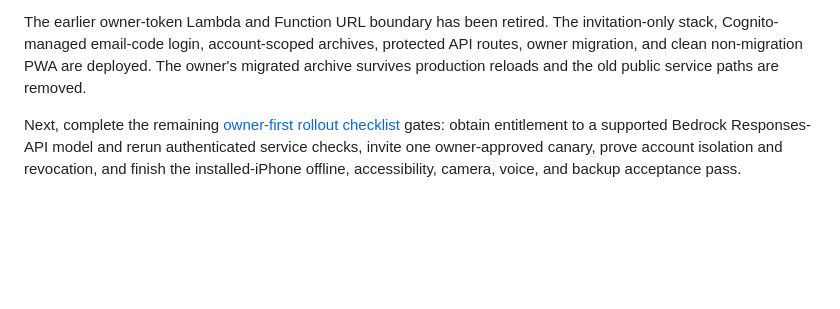
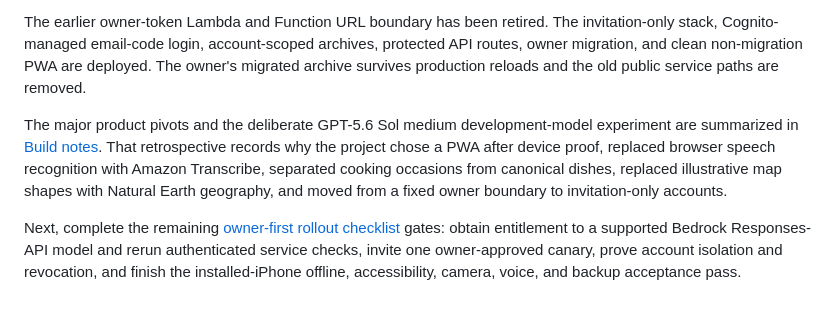
Before and after one commit to ktakeuchi21/what-i-made, a Markdown page: docs/product/DEVELOPMENT_PLAN.md, the part around the change. GitHub-like rendering; blank space fills up the shorter version.

```diff
--- a/docs/product/DEVELOPMENT_PLAN.md
+++ b/docs/product/DEVELOPMENT_PLAN.md
@@ -67,4 +67,6 @@ The integrated capture flow now saves atomic multi-dish cooking occasions, suppo
 
 The earlier owner-token Lambda and Function URL boundary has been retired. The invitation-only stack, Cognito-managed email-code login, account-scoped archives, protected API routes, owner migration, and clean non-migration PWA are deployed. The owner's migrated archive survives production reloads and the old public service paths are removed.
 
+The major product pivots and the deliberate GPT-5.6 Sol medium development-model experiment are summarized in [Build notes](BUILD_NOTES.md). That retrospective records why the project chose a PWA after device proof, replaced browser speech recognition with Amazon Transcribe, separated cooking occasions from canonical dishes, replaced illustrative map shapes with Natural Earth geography, and moved from a fixed owner boundary to invitation-only accounts.
+
 Next, complete the remaining [owner-first rollout checklist](invitation-only-access/ROLLOUT_CHECKLIST.md) gates: obtain entitlement to a supported Bedrock Responses-API model and rerun authenticated service checks, invite one owner-approved canary, prove account isolation and revocation, and finish the installed-iPhone offline, accessibility, camera, voice, and backup acceptance pass.
```
Also changed, not shown: README.md (+40 -9 lines), docs/product/BUILD_NOTES.md (added, +79 -0 lines), prototypes/capture-flow/README.md (+2 -0 lines), docs/assets/readme/journal.png, docs/assets/readme/map.png, docs/assets/readme/year.png.
